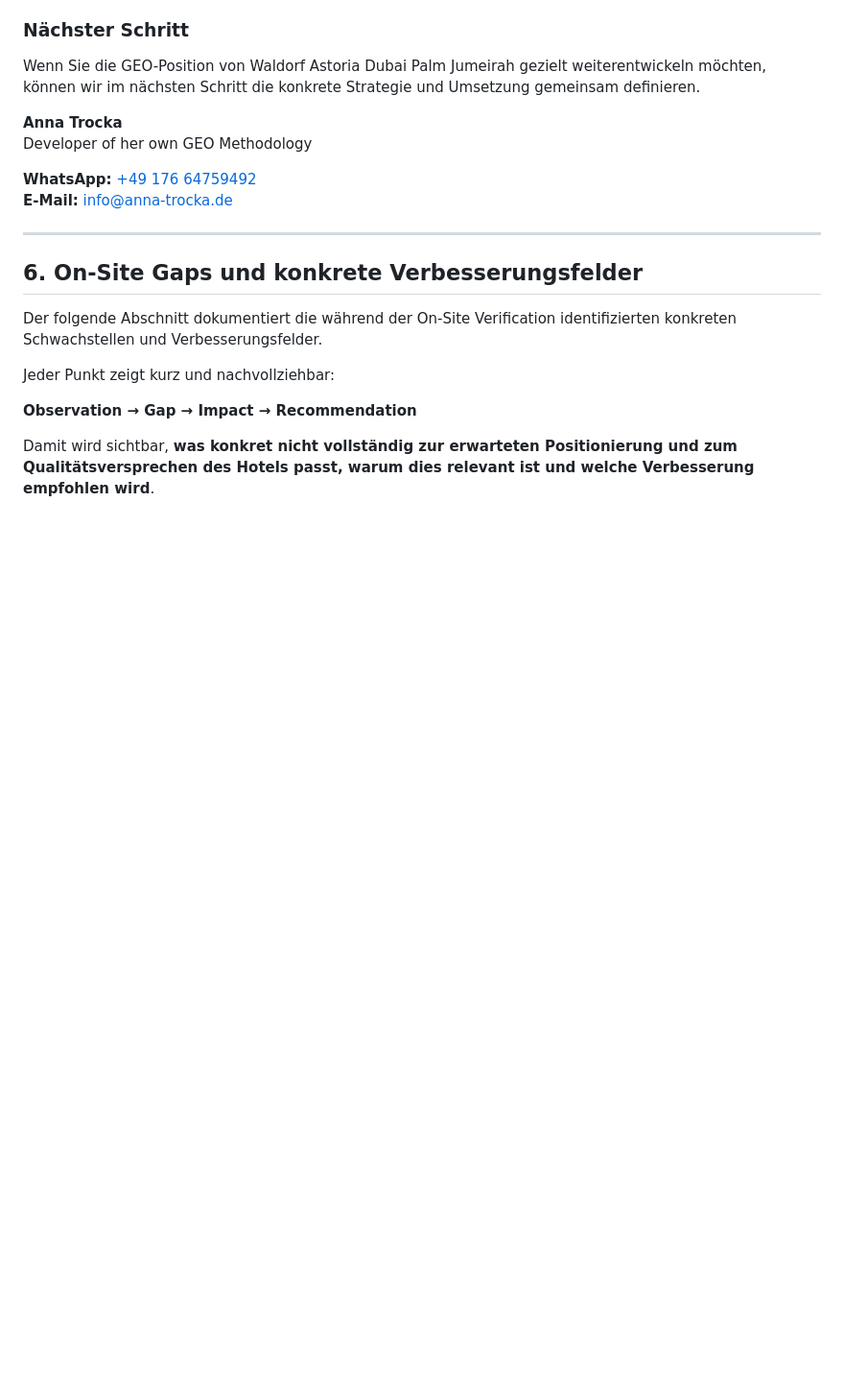
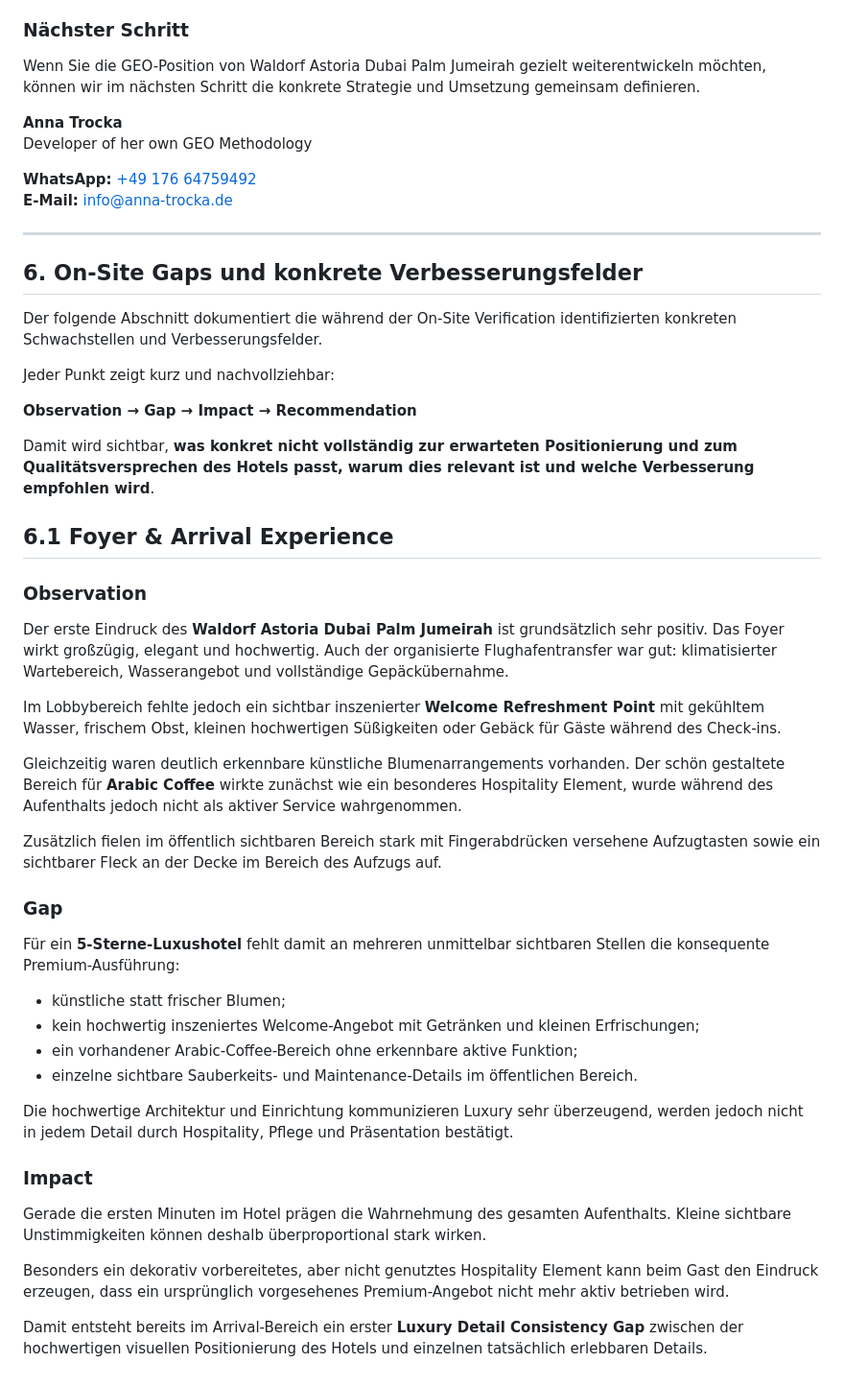
Before and after one commit to AnnaTrocka306/AnnaTrocka-GEO, a Markdown page: docs/case-studies/Waldorf_Astoria_Dubai_Palm_Jumeirah_GEO_Audit_DE.md, the part around the change. Shown at 96% size. GitHub-like rendering; blank space fills up the shorter version.

```diff
--- a/docs/case-studies/Waldorf_Astoria_Dubai_Palm_Jumeirah_GEO_Audit_DE.md
+++ b/docs/case-studies/Waldorf_Astoria_Dubai_Palm_Jumeirah_GEO_Audit_DE.md
@@ -271,3 +271,34 @@ Jeder Punkt zeigt kurz und nachvollziehbar:
 **Observation → Gap → Impact → Recommendation**
 
 Damit wird sichtbar, **was konkret nicht vollständig zur erwarteten Positionierung und zum Qualitätsversprechen des Hotels passt, warum dies relevant ist und welche Verbesserung empfohlen wird**.
+
+## 6.1 Foyer & Arrival Experience
+
+### Observation
+
+Der erste Eindruck des **Waldorf Astoria Dubai Palm Jumeirah** ist grundsätzlich sehr positiv. Das Foyer wirkt großzügig, elegant und hochwertig. Auch der organisierte Flughafentransfer war gut: klimatisierter Wartebereich, Wasserangebot und vollständige Gepäckübernahme.
+
+Im Lobbybereich fehlte jedoch ein sichtbar inszenierter **Welcome Refreshment Point** mit gekühltem Wasser, frischem Obst, kleinen hochwertigen Süßigkeiten oder Gebäck für Gäste während des Check-ins.
+
+Gleichzeitig waren deutlich erkennbare künstliche Blumenarrangements vorhanden. Der schön gestaltete Bereich für **Arabic Coffee** wirkte zunächst wie ein besonderes Hospitality Element, wurde während des Aufenthalts jedoch nicht als aktiver Service wahrgenommen.
+
+Zusätzlich fielen im öffentlich sichtbaren Bereich stark mit Fingerabdrücken versehene Aufzugtasten sowie ein sichtbarer Fleck an der Decke im Bereich des Aufzugs auf.
+
+### Gap
+
+Für ein **5-Sterne-Luxushotel** fehlt damit an mehreren unmittelbar sichtbaren Stellen die konsequente Premium-Ausführung:
+
+- künstliche statt frischer Blumen;
+- kein hochwertig inszeniertes Welcome-Angebot mit Getränken und kleinen Erfrischungen;
+- ein vorhandener Arabic-Coffee-Bereich ohne erkennbare aktive Funktion;
+- einzelne sichtbare Sauberkeits- und Maintenance-Details im öffentlichen Bereich.
+
+Die hochwertige Architektur und Einrichtung kommunizieren Luxury sehr überzeugend, werden jedoch nicht in jedem Detail durch Hospitality, Pflege und Präsentation bestätigt.
+
+### Impact
+
+Gerade die ersten Minuten im Hotel prägen die Wahrnehmung des gesamten Aufenthalts. Kleine sichtbare Unstimmigkeiten können deshalb überproportional stark wirken.
+
+Besonders ein dekorativ vorbereitetes, aber nicht genutztes Hospitality Element kann beim Gast den Eindruck erzeugen, dass ein ursprünglich vorgesehenes Premium-Angebot nicht mehr aktiv betrieben wird.
+
+Damit entsteht bereits im Arrival-Bereich ein erster **Luxury Detail Consistency Gap** zwischen der hochwertigen visuellen Positionierung des Hotels und einzelnen tatsächlich erlebbaren Details.
```
